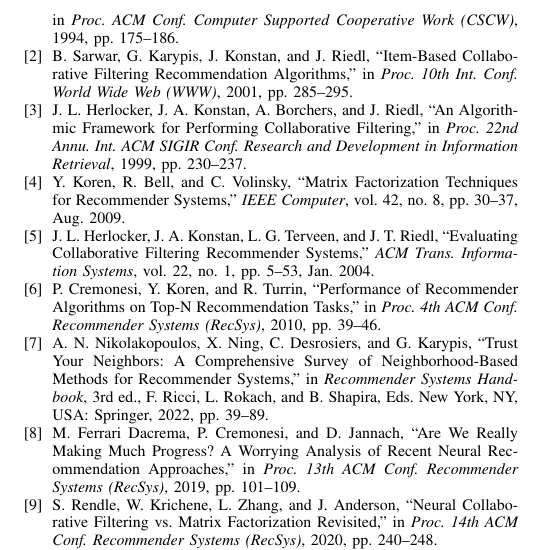
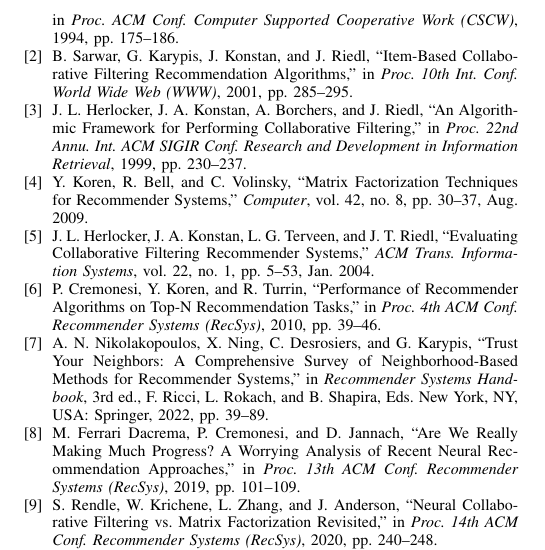
Before and after one commit to Taibaz-Pathan/movie-recommendation-system, a LaTeX paper (report/paper.tex): part of one column of page 7 of 7, cut so that both start at the same text. Compiled offline with pdfLaTeX; a missing font is replaced by an installed copy or a similar font; a LaTeX package or settings file that is missing is left out.

Commit message:
docs(report): use the journal's title, Computer, in the Koren et al. reference

```diff
--- a/report/paper.tex
+++ b/report/paper.tex
@@ -293,7 +293,7 @@
 \bibitem{resnick1994} P. Resnick, N. Iacovou, M. Suchak, P. Bergstrom, and J. Riedl, ``GroupLens: An Open Architecture for Collaborative Filtering of Netnews,'' in \textit{Proc. ACM Conf. Computer Supported Cooperative Work (CSCW)}, 1994, pp. 175--186.
 \bibitem{sarwar2001} B. Sarwar, G. Karypis, J. Konstan, and J. Riedl, ``Item-Based Collaborative Filtering Recommendation Algorithms,'' in \textit{Proc. 10th Int. Conf. World Wide Web (WWW)}, 2001, pp. 285--295.
 \bibitem{herlocker1999} J. L. Herlocker, J. A. Konstan, A. Borchers, and J. Riedl, ``An Algorithmic Framework for Performing Collaborative Filtering,'' in \textit{Proc. 22nd Annu. Int. ACM SIGIR Conf. Research and Development in Information Retrieval}, 1999, pp. 230--237.
-\bibitem{koren2009} Y. Koren, R. Bell, and C. Volinsky, ``Matrix Factorization Techniques for Recommender Systems,'' \textit{IEEE Computer}, vol. 42, no. 8, pp. 30--37, Aug. 2009.
+\bibitem{koren2009} Y. Koren, R. Bell, and C. Volinsky, ``Matrix Factorization Techniques for Recommender Systems,'' \textit{Computer}, vol. 42, no. 8, pp. 30--37, Aug. 2009.
 \bibitem{herlocker2004} J. L. Herlocker, J. A. Konstan, L. G. Terveen, and J. T. Riedl, ``Evaluating Collaborative Filtering Recommender Systems,'' \textit{ACM Trans. Information Systems}, vol. 22, no. 1, pp. 5--53, Jan. 2004.
 \bibitem{cremonesi2010} P. Cremonesi, Y. Koren, and R. Turrin, ``Performance of Recommender Algorithms on Top-N Recommendation Tasks,'' in \textit{Proc. 4th ACM Conf. Recommender Systems (RecSys)}, 2010, pp. 39--46.
 \bibitem{nikolakopoulos2022} A. N. Nikolakopoulos, X. Ning, C. Desrosiers, and G. Karypis, ``Trust Your Neighbors: A Comprehensive Survey of Neighborhood-Based Methods for Recommender Systems,'' in \textit{Recommender Systems Handbook}, 3rd ed., F. Ricci, L. Rokach, and B. Shapira, Eds. New York, NY, USA: Springer, 2022, pp. 39--89.
```
Also changed, not shown: report/paper.pdf.
